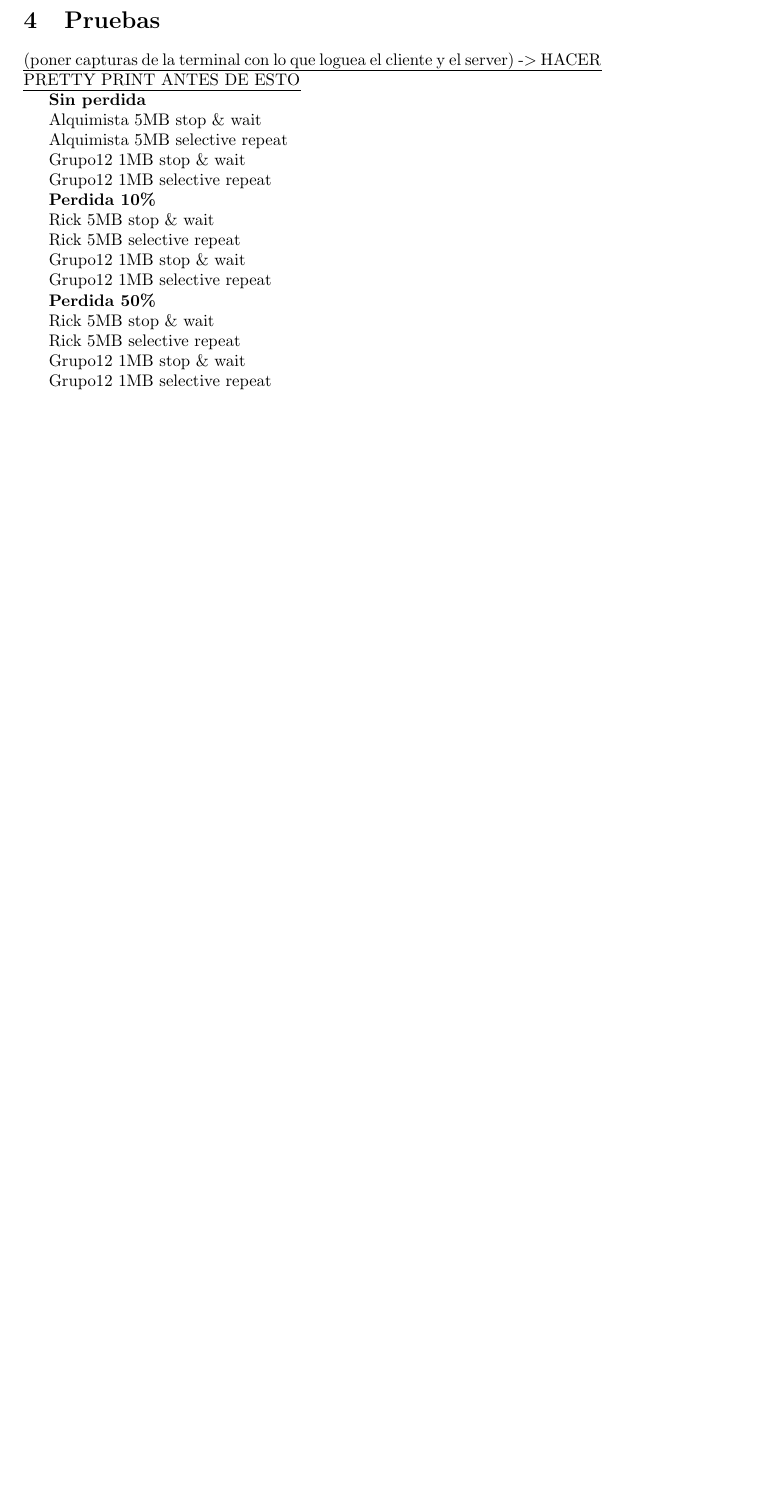
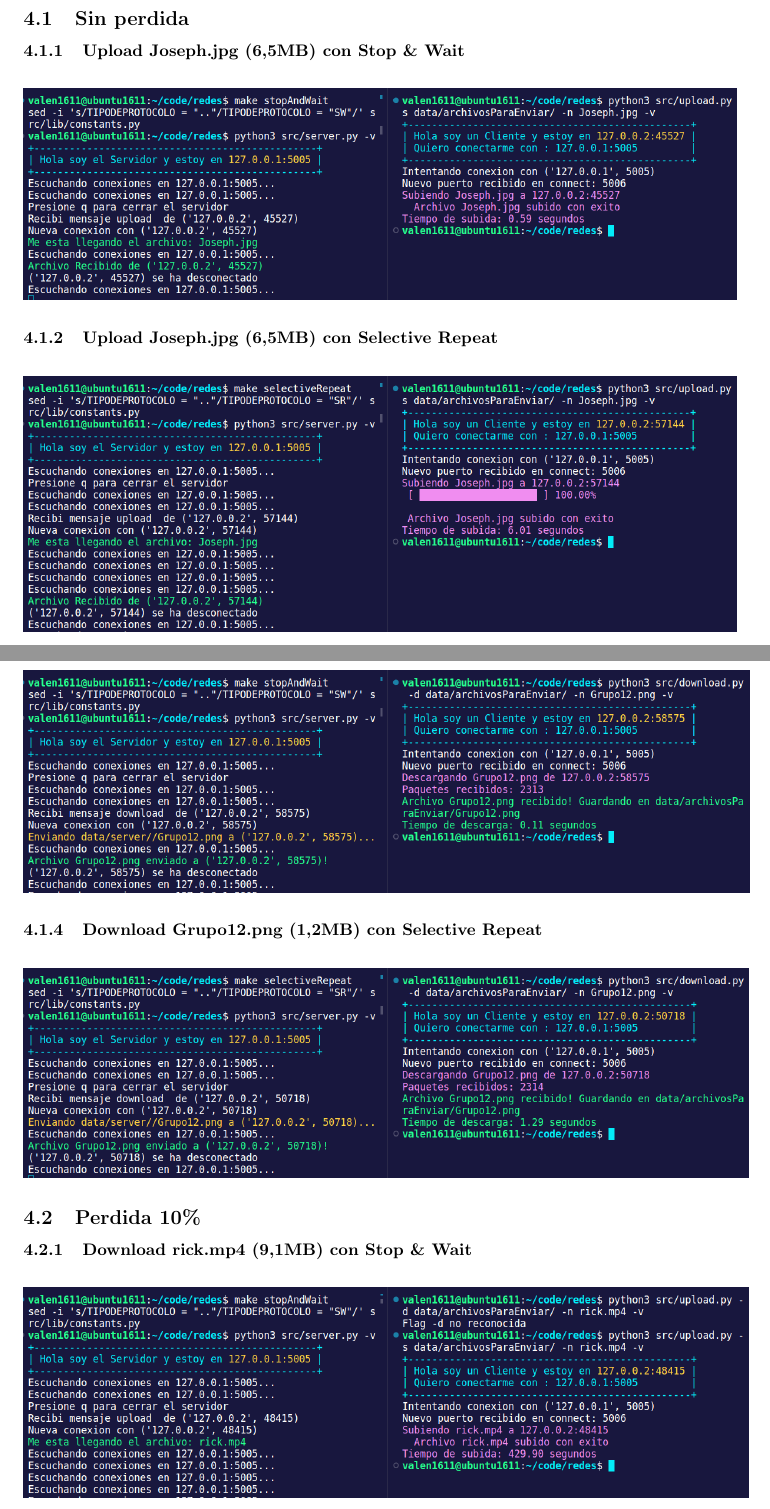
Before and after one commit to los-enREDados/File-Transfer, a LaTeX document (informe/Informe.tex): part of page 5 of 8 before the commit and two parts of pages 5 and 6 of 11 after it, the two joined at a grey line, cut at the place of the change, the shorter picture padded with empty space. The pictures show the PDF file informe/Informe.pdf that the author committed with the source.

Commit message:
Anado imagenes al tex
Signed-off-by: Tomas Fabrizio Orsi <torsi@fi.uba.ar>

```diff
--- a/informe/Informe.tex
+++ b/informe/Informe.tex
@@ -120,16 +120,43 @@ Por otro lado, el receptor va recibiendo paquetes y va enviando acknowledges de
 
 \section{\texorpdfstring{\textbf{Pruebas}}{Pruebas}}\label{pruebas-wip}
 
-\hl{(poner capturas de la terminal con lo que loguea el cliente y el
-server) -\textgreater{} HACER PRETTY PRINT ANTES DE ESTO}
+\subsection{Sin perdida}
+\subsubsection{Upload Joseph.jpg (6,5MB) con Stop \& Wait}
+\begin{center}
+\includegraphics[scale=0.35]{UploadJoseph.jpg(6,5MB)conStopWait}
+\end{center}
 
-Sin perdida
-Upload Joseph.jpg (6,5MB) con Stop & Wait
+\subsubsection{Upload Joseph.jpg (6,5MB) con Selective Repeat}
+\begin{center}
+\includegraphics[scale=0.35]{UploadJoseph.jpg(6,5MB)conSelectiveRepeat}
+\end{center}
 
-Upload Joseph.jpg (6,5MB) con Selective Repeat
+\subsubsection{Download Grupo12.png (1,2MB) con Stop \& Wait}
+\begin{center}
+\includegraphics[scale=0.35]{DownloadGrupo12.png(1,2MB)conStopWait}
+\end{center}
 
+\subsubsection{Download Grupo12.png (1,2MB) con Selective Repeat}
+\begin{center}
+\includegraphics[scale=0.35]{DownloadGrupo12.png(1,2MB)conSelectiveRepeat}
+\end{center}
 
-Download Grupo12.png (1,2MB) con Stop & Wait
+\subsection{Perdida 10\%}
 
-Download Grupo12.png (1,2MB) con Selective Repeat
+\subsubsection{Download rick.mp4 (9,1MB) con Stop \& Wait}
+\begin{center}
+\includegraphics[scale=0.35]{conPerdidaUploadrick.mp4(9,1MB)conStopWait}
+\end{center}
+\subsubsection{Download rick.mp4 (9,1MB) con Selective Repeat}
+\begin{center}
+\includegraphics[scale=0.35]{conPerdidaUploadrick.mp4(9,1MB)conSelectiveRepeat}
+\end{center}
+\subsubsection{Upload Grupo12.png (1,2MB) con Stop \& Wait}
+\begin{center}
+\includegraphics[scale=0.35]{DownloadGrupo12.png(1,2MB)conStopWait}
+\end{center}
+\subsubsection{Upload Grupo12.png (1,2MB) con Selective Repeat}
+\begin{center}
+\includegraphics[scale=0.35]{DownloadGrupo12.png(1,2MB)conSelectiveRepeat}
+\end{center}
 
@@ -159,32 +163,3 @@ BORRAR ACA
-\textbf{Sin perdida}
-
-Alquimista 5MB stop \& wait
-
-Alquimista 5MB selective repeat
-
-Grupo12 1MB stop \& wait
-
-Grupo12 1MB selective repeat
-
-\textbf{Perdida 10\%}
-
-Rick 5MB stop \& wait
-
-Rick 5MB selective repeat
-
-Grupo12 1MB stop \& wait
-
-Grupo12 1MB selective repeat
-
-\textbf{Perdida 50\%}
-
-Rick 5MB stop \& wait
-
-Rick 5MB selective repeat
-
-Grupo12 1MB stop \& wait
-
-Grupo12 1MB selective repeat
 
 \section{\texorpdfstring{\textbf{Mininet}}{Mininet}}\label{mininet}
 
```
Also changed, not shown: informe/Informe.pdf, informe/Informe.tex (23 more changed lines).
